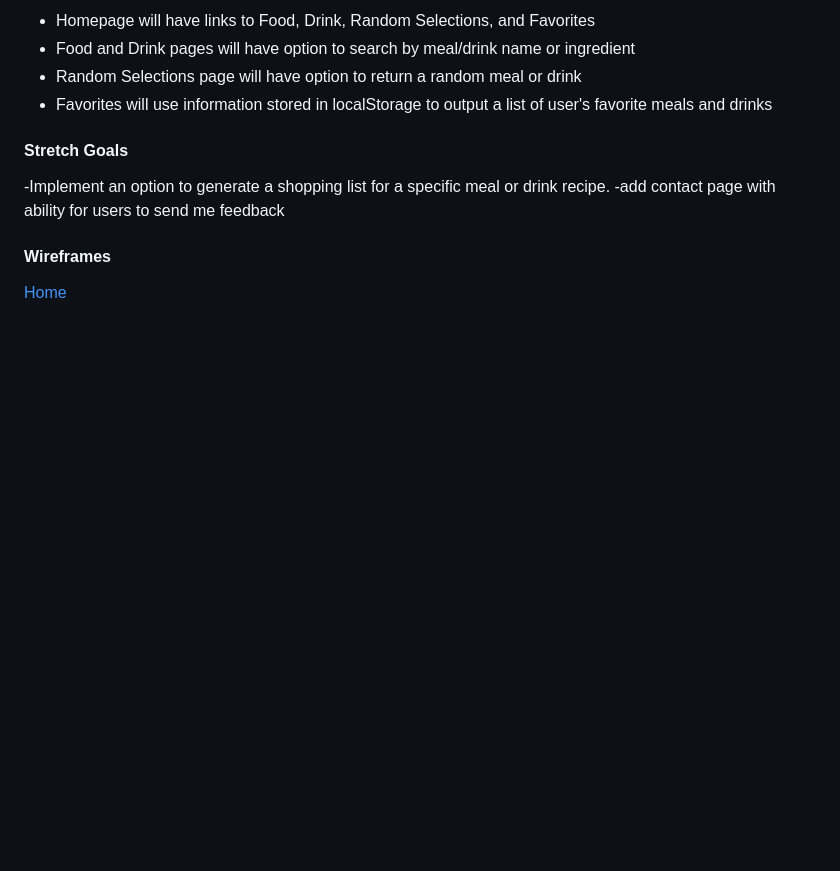
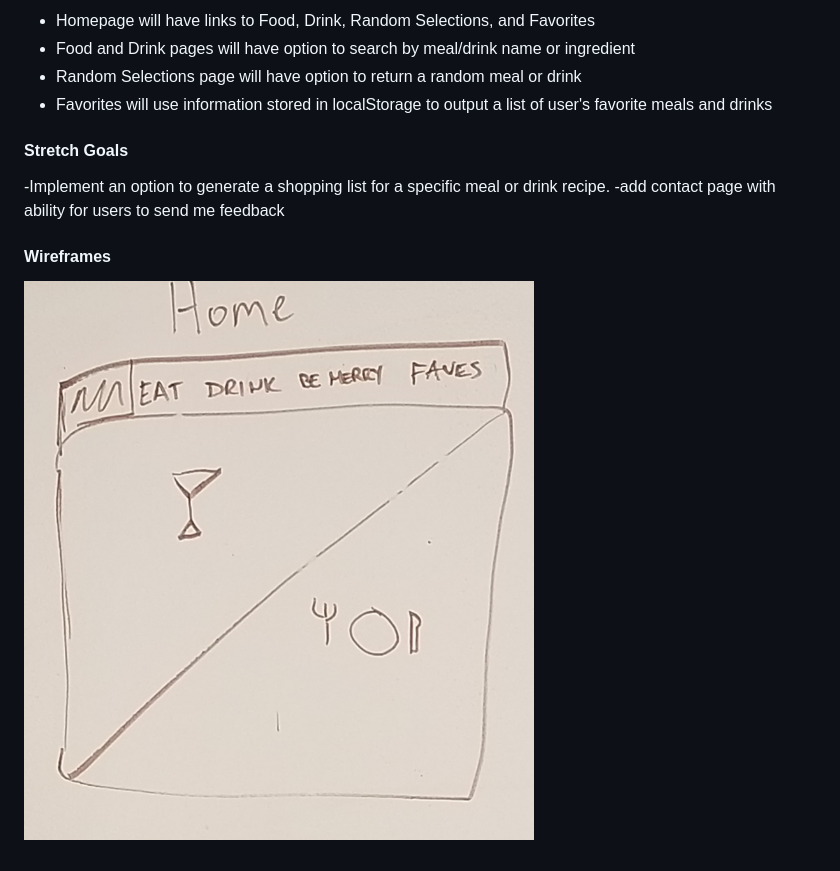
Before and after one commit to kofosu2289/LetsPlay, a Markdown page: README.md, the part around the change. Rendered like a GitHub page; pictures changed too: Home.jpg (added); blank space fills up the shorter version.

Commit message:
try wireframes again

```diff
--- a/README.md
+++ b/README.md
@@ -16,5 +16,4 @@ This project will make use of 2 APIs
 -add contact page with ability for users to send me feedback
 
 #### Wireframes
-
-[Home](Home.jpg)
+![Home](Home.jpg "Home")
```
